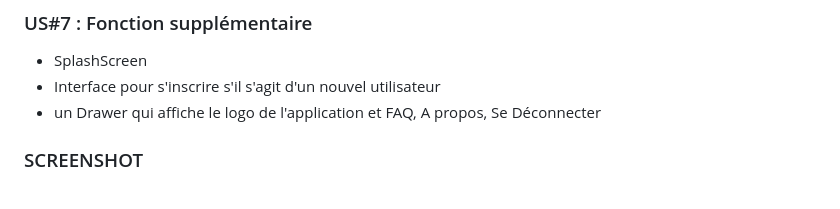
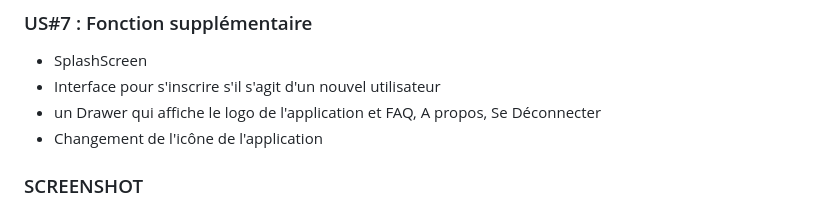
Before and after one commit to RidaBadr/FlutterProject, a Markdown page: README.md, the part around the change. Rendered like a GitHub page.

```diff
--- a/README.md
+++ b/README.md
@@ -51,6 +51,7 @@ MIAGED est une plateforme de vente en ligne proposant une variété de produits
 - SplashScreen
 - Interface pour s'inscrire s'il s'agit d'un nouvel utilisateur
 - un Drawer qui affiche le logo de l'application et FAQ, A propos, Se Déconnecter
+- Changement de l'icône de l'application
 
 ### SCREENSHOT
 
```
